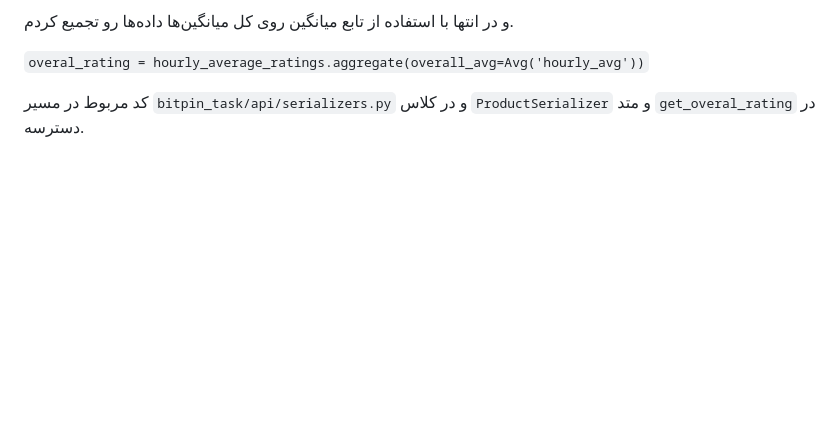
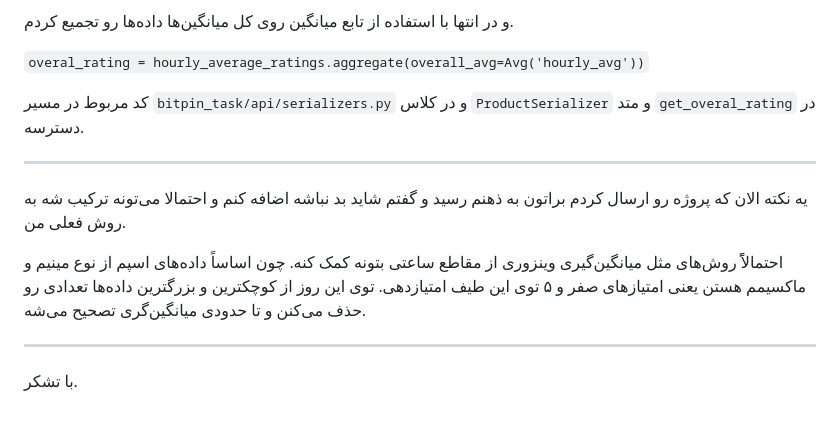
Before and after one commit to SirSaleh/bitpin-interview-task, a Markdown page: docs/spam_control_strategy.md, the part around the change. Rendered like a GitHub page; blank space fills up the shorter version.

Commit message:
Add Truncated Mean Idea in the end of the persian report

````diff
--- a/docs/spam_control_strategy.md
+++ b/docs/spam_control_strategy.md
@@ -59,3 +59,16 @@
 ‍‍‍```overal_rating = hourly_average_ratings.aggregate(overall_avg=Avg('hourly_avg'))```
 
 کد مربوط در مسیر `bitpin_task/api/serializers.py` و در کلاس ‍`ProductSerializer` و متد `get_overal_rating` در دسترسه.
+
+
+-----------------------
+
+
+یه نکته الان که پروژه رو ارسال کردم براتون به ذهنم رسید و گفتم شاید بد نباشه اضافه کنم و احتمالا می‌تونه ترکیب شه به روش فعلی من.
+
+احتمالاًً روش‌های مثل میانگین‌گیری وینزوری از مقاطع ساعتی بتونه کمک کنه. چون اساساً داده‌های اسپم از نوع مینیم و ماکسیمم هستن یعنی امتیازهای صفر و ۵ توی این طیف امتیازدهی. توی این روز از کوچکترین و بزرگترین داده‌ها تعدادی رو حذف می‌کنن و تا حدودی میانگین‌گری تصحیح می‌شه.
+
+
+------------------------
+
+با تشکر.
````
